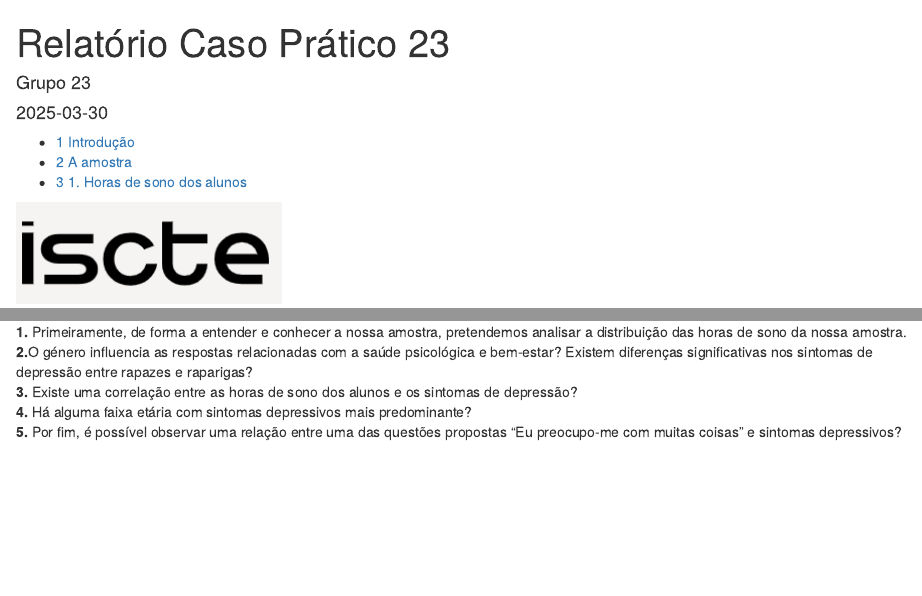
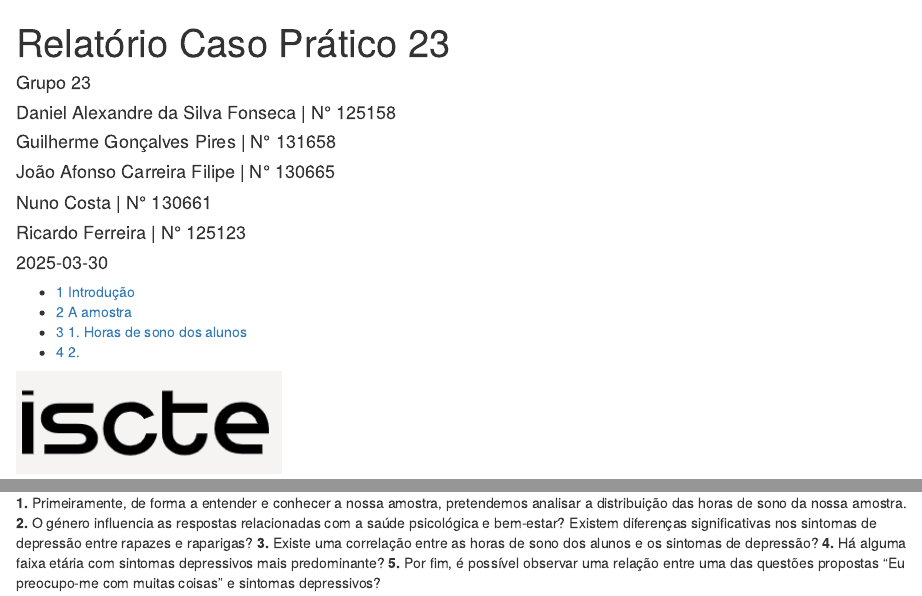
Before and after one commit to Daniel99Fonseca/Project_AED, an R Markdown document (Relatorio_RMarkdownCP23.Rmd): the page in a window 1100 px wide, from its top, and a second part further down, joined at a grey line. Rendered offline with R 4.5, knitr and Pandoc, with nearby package versions; some code elsewhere in the file could not run offline.

Commit message:
toma la gui

```diff
--- a/Relatorio_RMarkdownCP23.Rmd
+++ b/Relatorio_RMarkdownCP23.Rmd
@@ -1,6 +1,12 @@
 ---
 title: "Relatório Caso Prático 23"
-author: "Grupo 23"
+author:
+- Grupo 23
+- Daniel Alexandre da Silva Fonseca | N° 125158
+- Guilherme Gonçalves Pires | N° 131658
+- João Afonso Carreira Filipe | N° 130665
+- Nuno Costa | N° 130661
+- Ricardo Ferreira | N° 125123
 date: "`r Sys.Date()`"
 output:
   html_document:
```
Also changed, not shown: Relatorio_RMarkdownCP23.html, Relatorio_RMarkdownCP23.Rmd (4 more changed lines).
